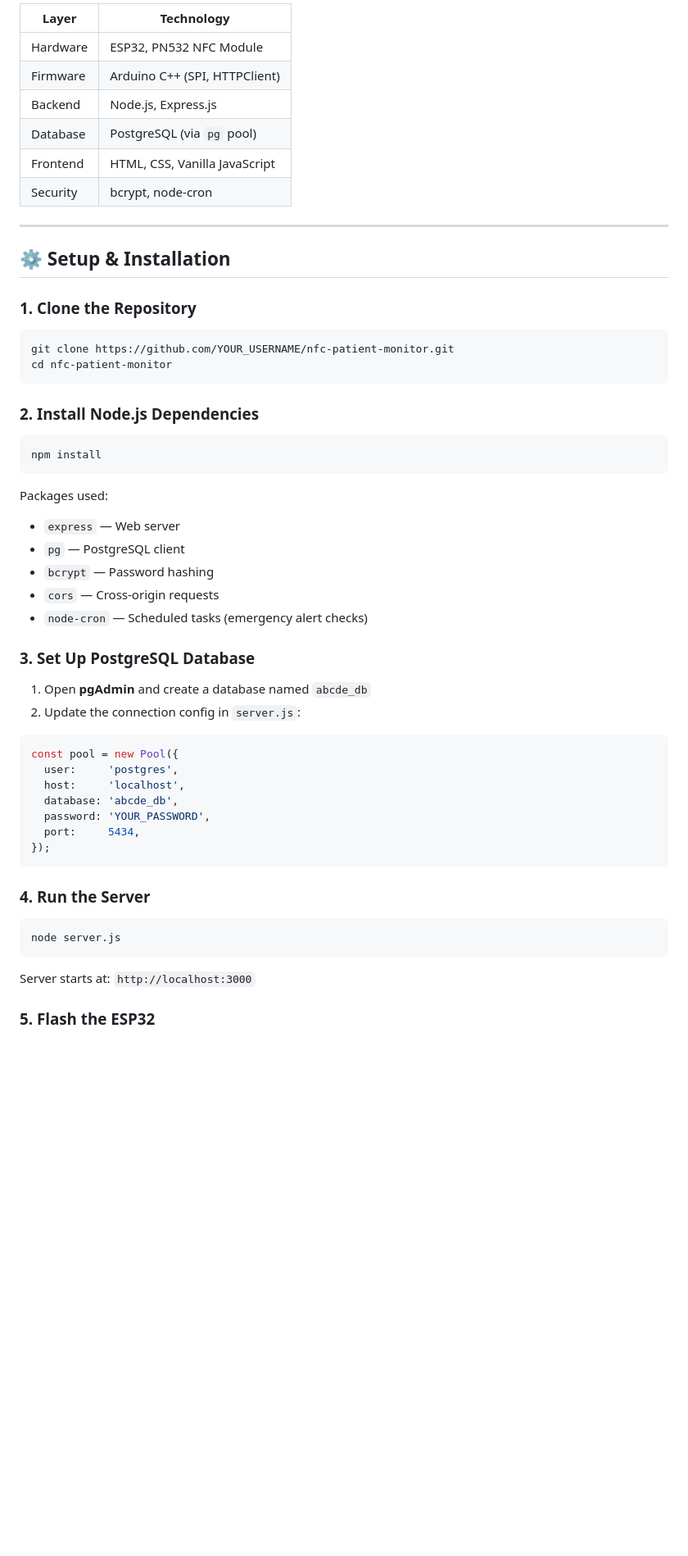
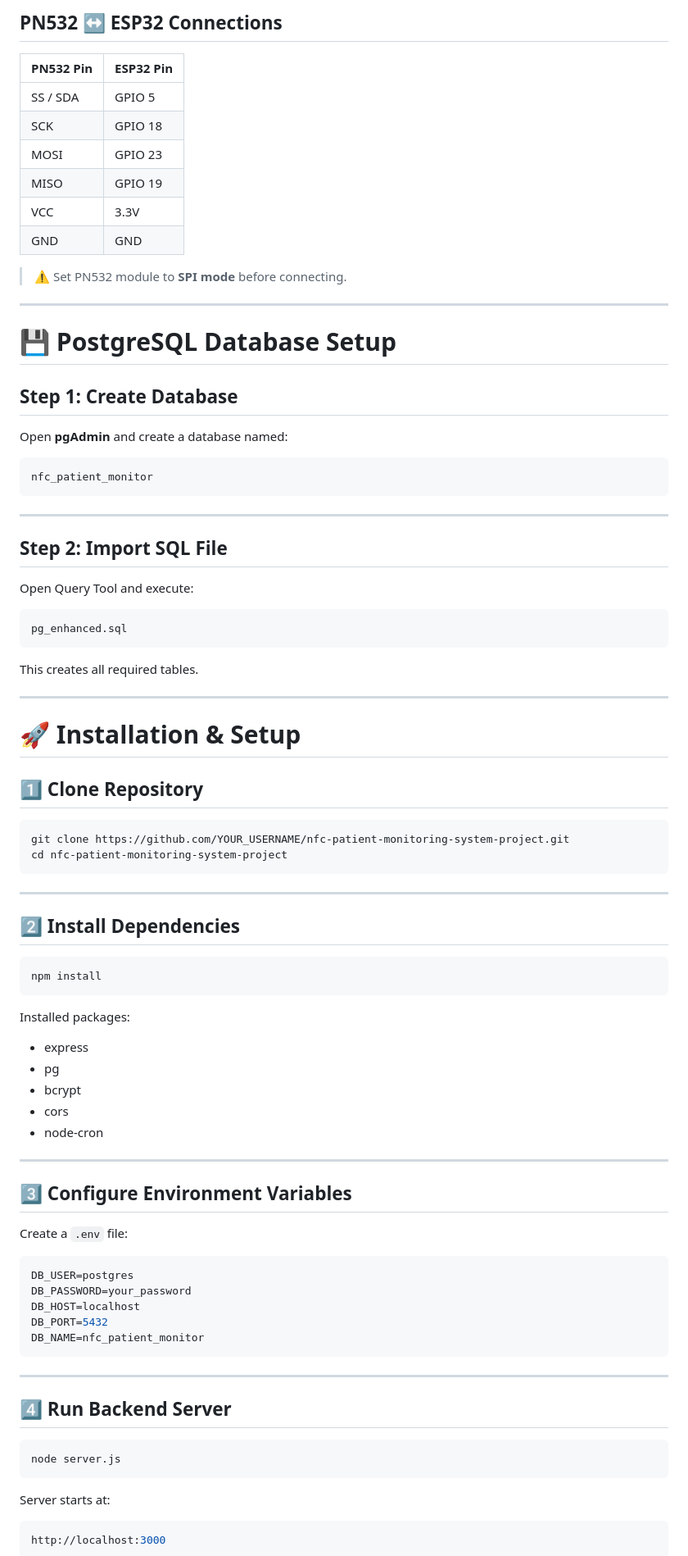
Before and after one commit to shilpakunkala/nfc-patient-monitoring-system-project, a Markdown page: README.md, the part around one of its changes. Shown at 82% size. Rendered like a GitHub page; blank space fills up the shorter version.

````diff
--- a/README.md
+++ b/README.md
@@ -35,60 +79,93 @@ nfc-patient-monitor/
 
-| Layer       | Technology                        |
-|-------------|-----------------------------------|
-| Hardware    | ESP32, PN532 NFC Module           |
-| Firmware    | Arduino C++ (SPI, HTTPClient)     |
-| Backend     | Node.js, Express.js               |
-| Database    | PostgreSQL (via `pg` pool)        |
-| Frontend    | HTML, CSS, Vanilla JavaScript     |
-| Security    | bcrypt, node-cron                 |
+## PN532 ↔ ESP32 Connections
+
+| PN532 Pin | ESP32 Pin |
+|-----------|-----------|
+| SS / SDA  | GPIO 5 |
+| SCK       | GPIO 18 |
+| MOSI      | GPIO 23 |
+| MISO      | GPIO 19 |
+| VCC       | 3.3V |
+| GND       | GND |
+
+> ⚠️ Set PN532 module to **SPI mode** before connecting.
 
 ---
 
-## ⚙️ Setup & Installation
+# 💾 PostgreSQL Database Setup
 
-### 1. Clone the Repository
+## Step 1: Create Database
+
+Open **pgAdmin** and create a database named:
+
+```sql
+nfc_patient_monitor
+```
+
+---
+
+## Step 2: Import SQL File
+
+Open Query Tool and execute:
 
 ```bash
-git clone https://github.com/YOUR_USERNAME/nfc-patient-monitor.git
-cd nfc-patient-monitor
+pg_enhanced.sql
 ```
 
-### 2. Install Node.js Dependencies
+This creates all required tables.
+
+---
+
+# 🚀 Installation & Setup
+
+## 1️⃣ Clone Repository
+
+```bash
+git clone https://github.com/YOUR_USERNAME/nfc-patient-monitoring-system-project.git
+cd nfc-patient-monitoring-system-project
+```
+
+---
+
+## 2️⃣ Install Dependencies
 
 ```bash
 npm install
 ```
 
-Packages used:
-- `express` — Web server
-- `pg` — PostgreSQL client
-- `bcrypt` — Password hashing
-- `cors` — Cross-origin requests
-- `node-cron` — Scheduled tasks (emergency alert checks)
+Installed packages:
 
-### 3. Set Up PostgreSQL Database
+- express
+- pg
+- bcrypt
+- cors
+- node-cron
 
-1. Open **pgAdmin** and create a database named `abcde_db`
-2. Update the connection config in `server.js`:
+---
 
-```js
-const pool = new Pool({
-  user:     'postgres',
-  host:     'localhost',
-  database: 'abcde_db',
-  password: 'YOUR_PASSWORD',
-  port:     5434,
-});
+## 3️⃣ Configure Environment Variables
+
+Create a `.env` file:
+
+```env
+DB_USER=postgres
+DB_PASSWORD=your_password
+DB_HOST=localhost
+DB_PORT=5432
+DB_NAME=nfc_patient_monitor
 ```
 
+---
 
-### 4. Run the Server
+## 4️⃣ Run Backend Server
 
 ```bash
 node server.js
 ```
 
-Server starts at: `http://localhost:3000`
+Server starts at:
 
-### 5. Flash the ESP32
+```bash
+http://localhost:3000
+```
 
````
Also changed, not shown: other parts of README.md (+174 -78 lines).
